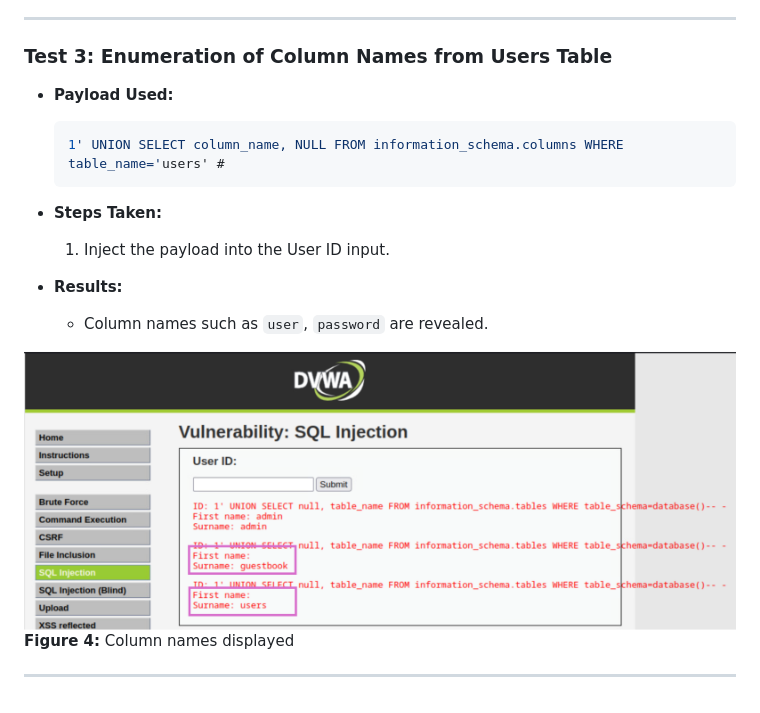
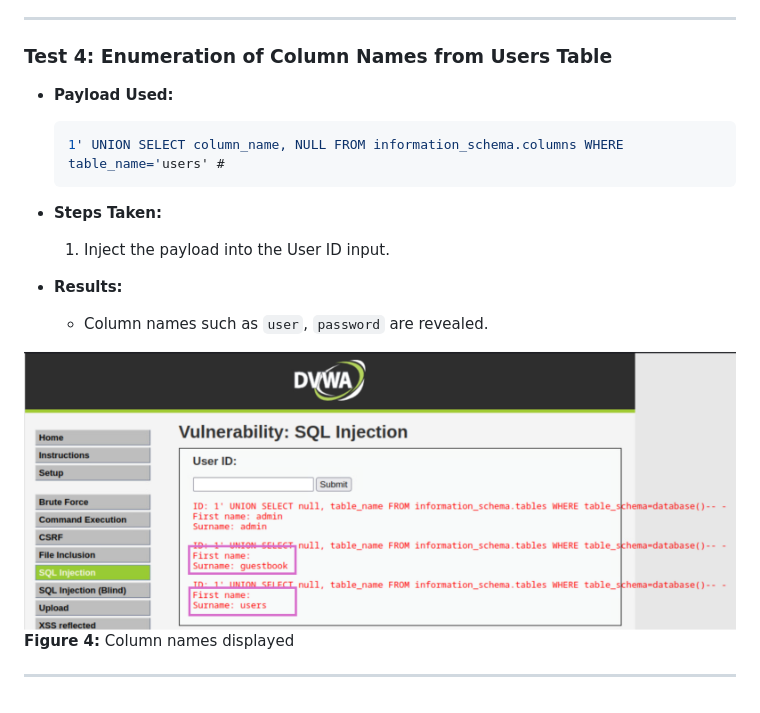
Before and after one commit to licetrosales/cybersecurity-lab, a Markdown page: my-cybersecurity-capstone-vapt/milestone-2/milestone-2.md, the part around the change. GitHub-like rendering.

Commit message:
docs: change name of the test

````diff
--- a/my-cybersecurity-capstone-vapt/milestone-2/milestone-2.md
+++ b/my-cybersecurity-capstone-vapt/milestone-2/milestone-2.md
@@ -65,7 +65,7 @@ The DVWA security level was configured to Low to simulate real-world scenarios.
 
 
 ---
-### Test 3: Enumeration of Column Names from Users Table
+### Test 4: Enumeration of Column Names from Users Table
 
 - **Payload Used:**
   ```sql
@@ -78,7 +78,7 @@ The DVWA security level was configured to Low to simulate real-world scenarios.
 - **Results:**
   - Column names such as `user`, `password` are revealed.
 
-![Figure 3](../assets/sqli-enum-table-names.png)
+![Figure 3](../assets/sqli-enum-column-names.png)
 **Figure 4:** Column names displayed
 
 
````
Also changed, not shown: my-cybersecurity-capstone-vapt/assets/sqli-enum-column-names.png (renamed from my-cybersecurity-capstone-vapt/assets/sqli-enum-table-names.png).
